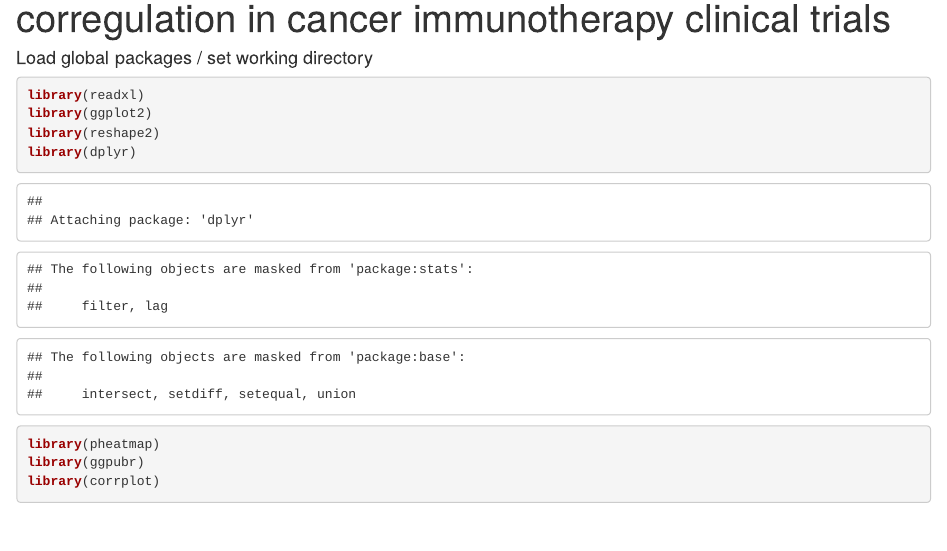
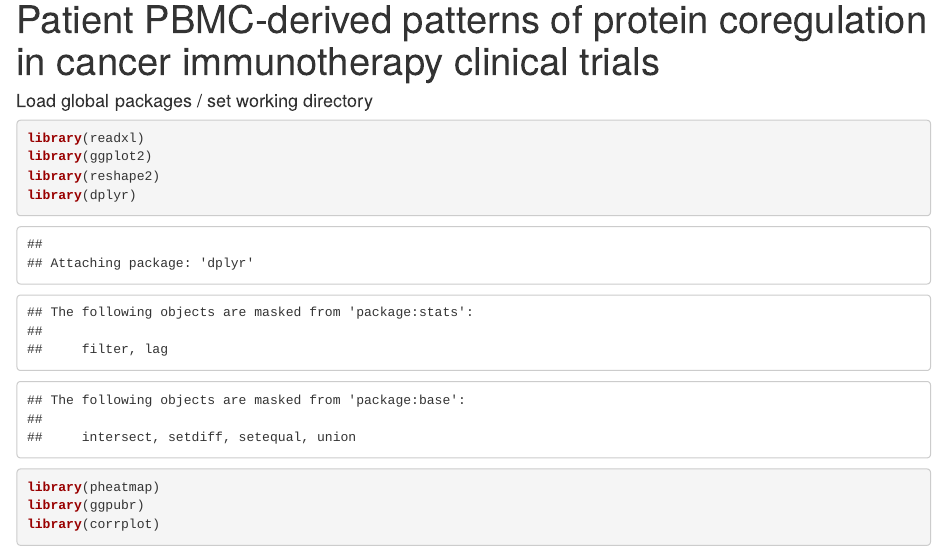
Before and after one commit to Dimitri-Sid/CyTOFpatterns, an R Markdown document (patternAnalysis.Rmd): the page in a window 1100 px wide, from 70 px down before the commit and from 20 px down after it. Rendered offline with R 4.5, knitr and Pandoc, with nearby package versions; some code elsewhere in the file could not run offline.

Commit message:
Update patternAnalysis.Rmd

```diff
--- a/patternAnalysis.Rmd
+++ b/patternAnalysis.Rmd
@@ -1,5 +1,5 @@
 ---
-title: "Patient PBMC-derived patterns of protein corregulation in cancer immunotherapy clinical trials"
+title: "Patient PBMC-derived patterns of protein coregulation in cancer immunotherapy clinical trials"
 output: html_document
 ---
 
```
